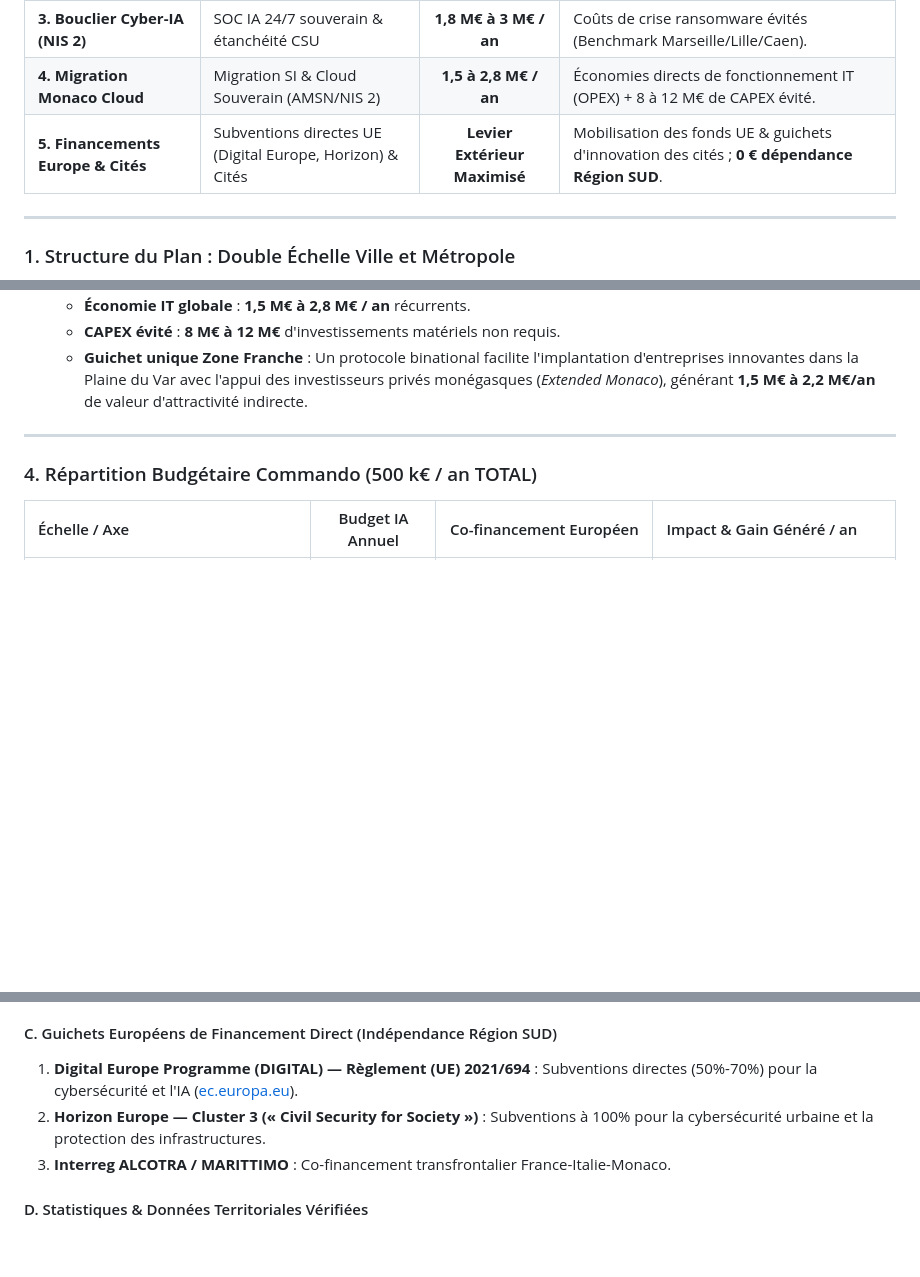
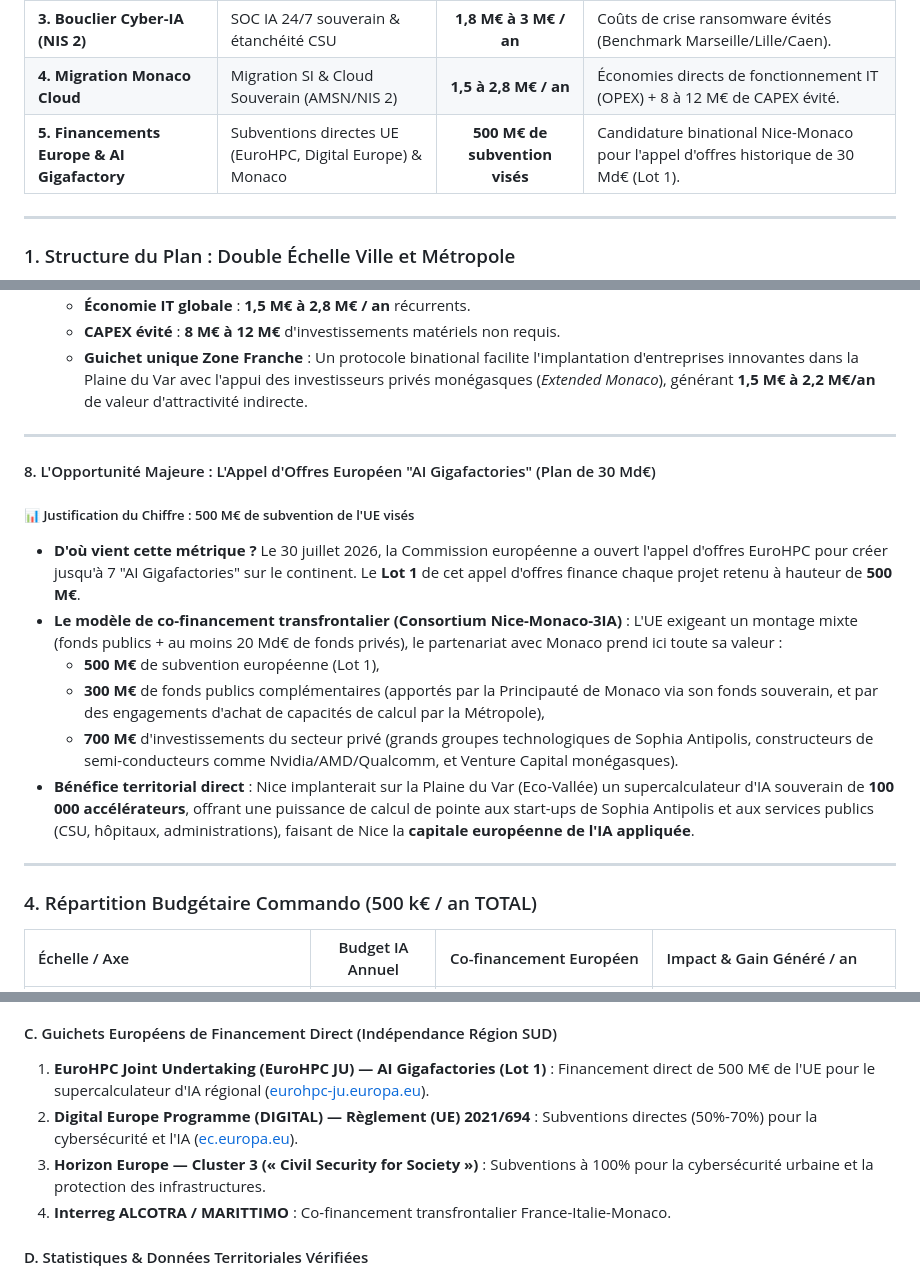
Before and after one commit to benoit-sigwald/Nice, a Markdown page: Note_de_Position_Nice_IA_Ciotti.md, 3 parts joined by grey strips. Rendered like a GitHub page; blank space fills up the shorter version.

Commit message:
feat: integrate EU AI Gigafactories 30B tender opportunity and Nice-Monaco consortium plan in position note

```diff
--- a/Note_de_Position_Nice_IA_Ciotti.md
+++ b/Note_de_Position_Nice_IA_Ciotti.md
@@ -16,7 +16,7 @@
 | **2. Audit Commande Publique** | Ingestion sémantique 100% des factures/BPU (300 M€) | **+2,50 M€ / an NET** | Filtrage automatisé de 0,5% à 2,0% de doublons/surcoûts (Benchmark DGFiP). |
 | **3. Bouclier Cyber-IA (NIS 2)** | SOC IA 24/7 souverain & étanchéité CSU | **1,8 M€ à 3 M€ / an** | Coûts de crise ransomware évités (Benchmark Marseille/Lille/Caen). |
 | **4. Migration Monaco Cloud** | Migration SI & Cloud Souverain (AMSN/NIS 2) | **1,5 à 2,8 M€ / an** | Économies directs de fonctionnement IT (OPEX) + 8 à 12 M€ de CAPEX évité. |
-| **5. Financements Europe & Cités** | Subventions directes UE (Digital Europe, Horizon) & Cités | **Levier Extérieur Maximisé** | Mobilisation des fonds UE & guichets d'innovation des cités ; **0 € dépendance Région SUD**. |
+| **5. Financements Europe & AI Gigafactory** | Subventions directes UE (EuroHPC, Digital Europe) & Monaco | **500 M€ de subvention visés** | Candidature binational Nice-Monaco pour l'appel d'offres historique de 30 Md€ (Lot 1). |
 
 ---
 
@@ -138,6 +139,21 @@ flowchart TD
 
 ---
 
+#### 8. L'Opportunité Majeure : L'Appel d'Offres Européen "AI Gigafactories" (Plan de 30 Md€)
+
+##### 📊 Justification du Chiffre : 500 M€ de subvention de l'UE visés
+* **D'où vient cette métrique ?**
+  Le 30 juillet 2026, la Commission européenne a ouvert l'appel d'offres EuroHPC pour créer jusqu'à 7 "AI Gigafactories" sur le continent. Le **Lot 1** de cet appel d'offres finance chaque projet retenu à hauteur de **500 M€**.
+* **Le modèle de co-financement transfrontalier (Consortium Nice-Monaco-3IA)** :
+  L'UE exigeant un montage mixte (fonds publics + au moins 20 Md€ de fonds privés), le partenariat avec Monaco prend ici toute sa valeur :
+  - **500 M€** de subvention européenne (Lot 1),
+  - **300 M€** de fonds publics complémentaires (apportés par la Principauté de Monaco via son fonds souverain, et par des engagements d'achat de capacités de calcul par la Métropole),
+  - **700 M€** d'investissements du secteur privé (grands groupes technologiques de Sophia Antipolis, constructeurs de semi-conducteurs comme Nvidia/AMD/Qualcomm, et Venture Capital monégasques).
+* **Bénéfice territorial direct** :
+  Nice implanterait sur la Plaine du Var (Eco-Vallée) un supercalculateur d'IA souverain de **100 000 accélérateurs**, offrant une puissance de calcul de pointe aux start-ups de Sophia Antipolis et aux services publics (CSU, hôpitaux, administrations), faisant de Nice la **capitale européenne de l'IA appliquée**.
+
+---
+
 ### 4. Répartition Budgétaire Commando (500 k€ / an TOTAL)
 
 | Échelle / Axe | Budget IA Annuel | Co-financement Européen | Impact & Gain Généré / an |
@@ -192,9 +209,10 @@ flowchart TD
 4. **Schéma de Coopération Transfrontalière (SCT 2020-2030)** de la Métropole Nice Côte d'Azur ([espaces-transfrontaliers.org](https://www.espaces-transfrontaliers.org)).
 
 #### C. Guichets Européens de Financement Direct (Indépendance Région SUD)
-1. **Digital Europe Programme (DIGITAL) — Règlement (UE) 2021/694** : Subventions directes (50%-70%) pour la cybersécurité et l'IA ([ec.europa.eu](https://ec.europa.eu)).
-2. **Horizon Europe — Cluster 3 (« Civil Security for Society »)** : Subventions à 100% pour la cybersécurité urbaine et la protection des infrastructures.
-3. **Interreg ALCOTRA / MARITTIMO** : Co-financement transfrontalier France-Italie-Monaco.
+1. **EuroHPC Joint Undertaking (EuroHPC JU) — AI Gigafactories (Lot 1)** : Financement direct de 500 M€ de l'UE pour le supercalculateur d'IA régional ([eurohpc-ju.europa.eu](https://eurohpc-ju.europa.eu)).
+2. **Digital Europe Programme (DIGITAL) — Règlement (UE) 2021/694** : Subventions directes (50%-70%) pour la cybersécurité et l'IA ([ec.europa.eu](https://ec.europa.eu)).
+3. **Horizon Europe — Cluster 3 (« Civil Security for Society »)** : Subventions à 100% pour la cybersécurité urbaine et la protection des infrastructures.
+4. **Interreg ALCOTRA / MARITTIMO** : Co-financement transfrontalier France-Italie-Monaco.
 
 #### D. Statistiques & Données Territoriales Vérifiées
 1. **Centre de Supervision Urbain (CSU) de Nice** : > 4 300 caméras raccordées (1er CSU de France).
```
Also changed, not shown: other parts of Note_de_Position_Nice_IA_Ciotti.md (+2 -0 lines).
